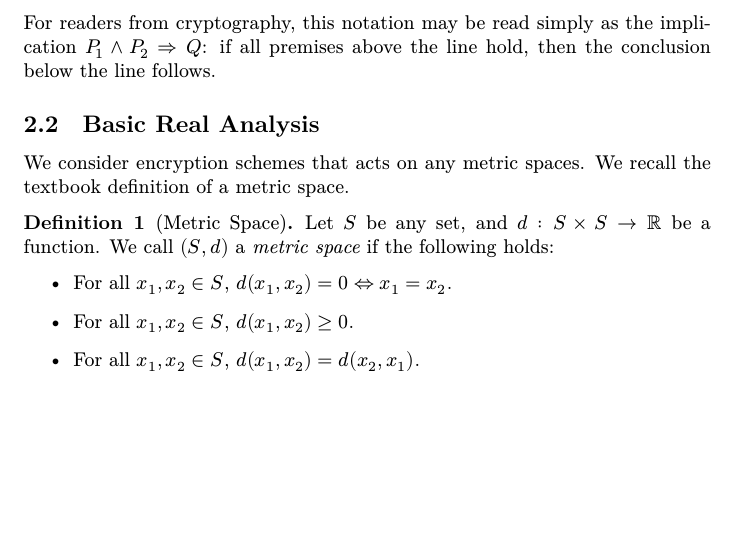
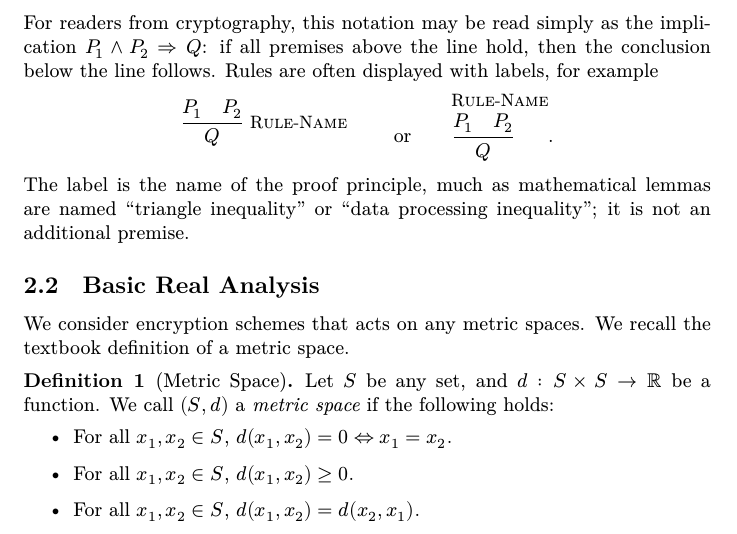
Before and after one commit to ethanlee515/Pythagorean-RHL, a LaTeX paper (main.tex, which reads prelim.tex): part of page 3 of 27, cut so that both start at the same text, the shorter picture padded with empty space. Compiled offline with XeLaTeX.

Commit message:
Describe program logic rule in prelim
Co-authored-by: Codex <noreply@openai.com>

```diff
--- a/prelim.tex
+++ b/prelim.tex
@@ -13,6 +13,17 @@ We display program-logic rules using the standard inference-rule notation
 \]
 For readers from cryptography, this notation may be read simply as the implication
 $P_1\wedge P_2\Rightarrow Q$: if all premises above the line hold, then the conclusion below the line follows.
+Rules are often displayed with labels, for example
+\[
+\inferrule*[right=\textsc{Rule-Name}]
+  {P_1 \quad P_2}
+  {Q}
+\qquad\text{or}\qquad
+\inferrule[\textsc{Rule-Name}]
+  {P_1 \quad P_2}
+  {Q}.
+\]
+The label is the name of the proof principle, much as mathematical lemmas are named ``triangle inequality'' or ``data processing inequality''; it is not an additional premise.
 
 \subsection{Basic Real Analysis}
 
```
